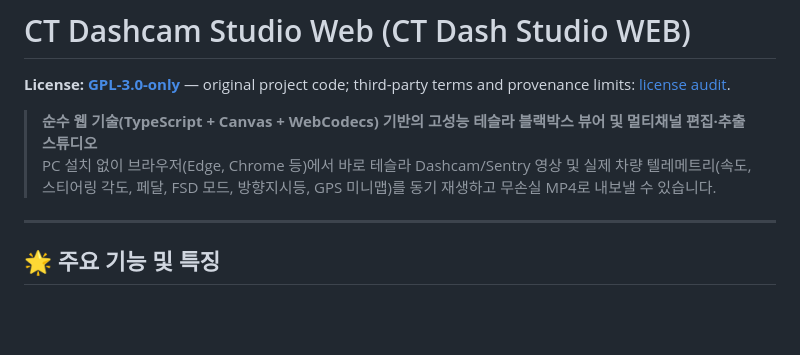
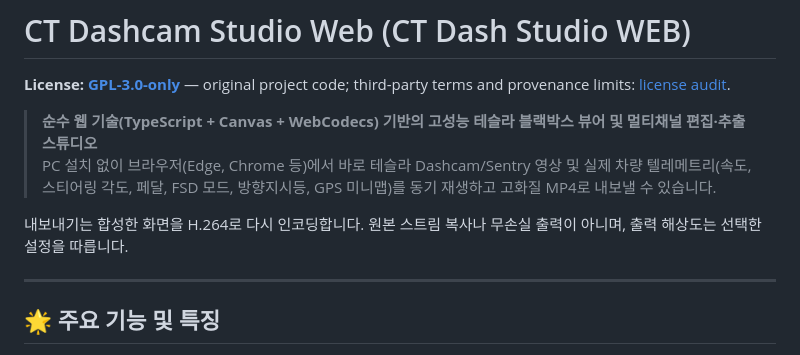
Before and after one commit to mhsong282828221212123123123/CT-dashcam-studio-WEB, a Markdown page: README.md, the part around the change. Rendered like a GitHub page; blank space fills up the shorter version.

```diff
--- a/README.md
+++ b/README.md
@@ -3,7 +3,9 @@
 **License: [GPL-3.0-only](LICENSE)** — original project code; third-party terms and provenance limits: [license audit](LICENSE_AUDIT.md).
 
 > **순수 웹 기술(TypeScript + Canvas + WebCodecs) 기반의 고성능 테슬라 블랙박스 뷰어 및 멀티채널 편집·추출 스튜디오**
-> PC 설치 없이 브라우저(Edge, Chrome 등)에서 바로 테슬라 Dashcam/Sentry 영상 및 실제 차량 텔레메트리(속도, 스티어링 각도, 페달, FSD 모드, 방향지시등, GPS 미니맵)를 동기 재생하고 무손실 MP4로 내보낼 수 있습니다.
+> PC 설치 없이 브라우저(Edge, Chrome 등)에서 바로 테슬라 Dashcam/Sentry 영상 및 실제 차량 텔레메트리(속도, 스티어링 각도, 페달, FSD 모드, 방향지시등, GPS 미니맵)를 동기 재생하고 고화질 MP4로 내보낼 수 있습니다.
+
+내보내기는 합성한 화면을 H.264로 다시 인코딩합니다. 원본 스트림 복사나 무손실 출력이 아니며, 출력 해상도는 선택한 설정을 따릅니다.
 
 ---
 
```
Also changed, not shown: COMPLIANCE_DISCOVERY.md (+1 -1 lines), LICENSE_AUDIT.md (+1 -1 lines).
